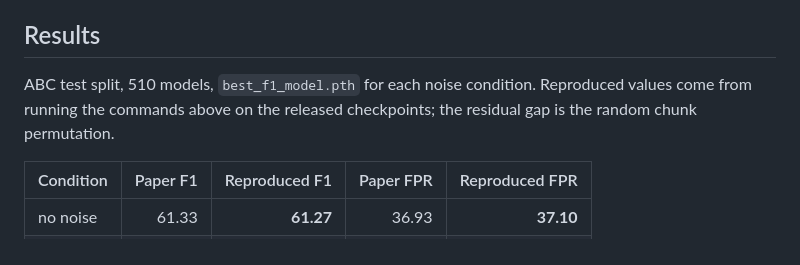
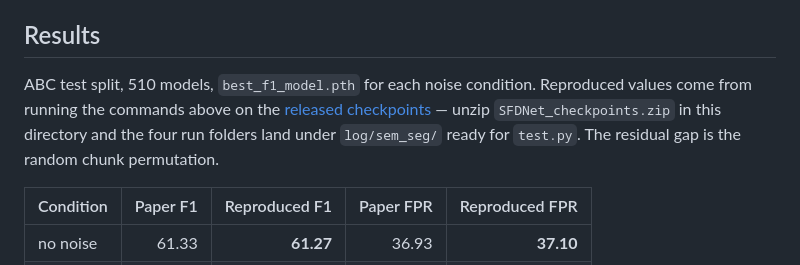
Before and after one commit to inyoungoh-cde/SFD-Net, a Markdown page: SFDNet/README.md, the part around the change. Drawn GitHub-style.

Commit message:
Link the Results table to the released checkpoints

```diff
--- a/SFDNet/README.md
+++ b/SFDNet/README.md
@@ -232,8 +232,11 @@ on the `Average Metrics` line.
 ## Results
 
 ABC test split, 510 models, `best_f1_model.pth` for each noise condition.
-Reproduced values come from running the commands above on the released
-checkpoints; the residual gap is the random chunk permutation.
+Reproduced values come from running the commands above on the
+[released checkpoints](https://github.com/inyoungoh-cde/SFD-Net/releases/tag/sfdnet-v1.0)
+— unzip `SFDNet_checkpoints.zip` in this directory and the four run folders
+land under `log/sem_seg/` ready for `test.py`. The residual gap is the random
+chunk permutation.
 
 | Condition | Paper F1 | Reproduced F1 | Paper FPR | Reproduced FPR |
 |---|---:|---:|---:|---:|
```
